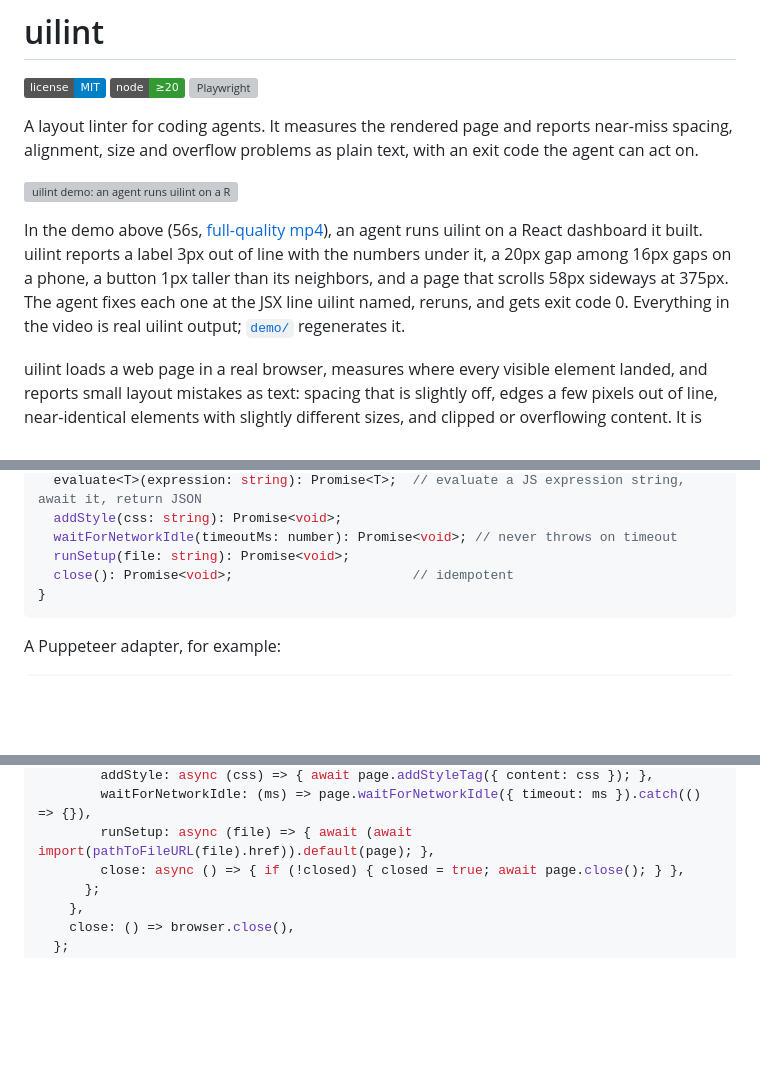
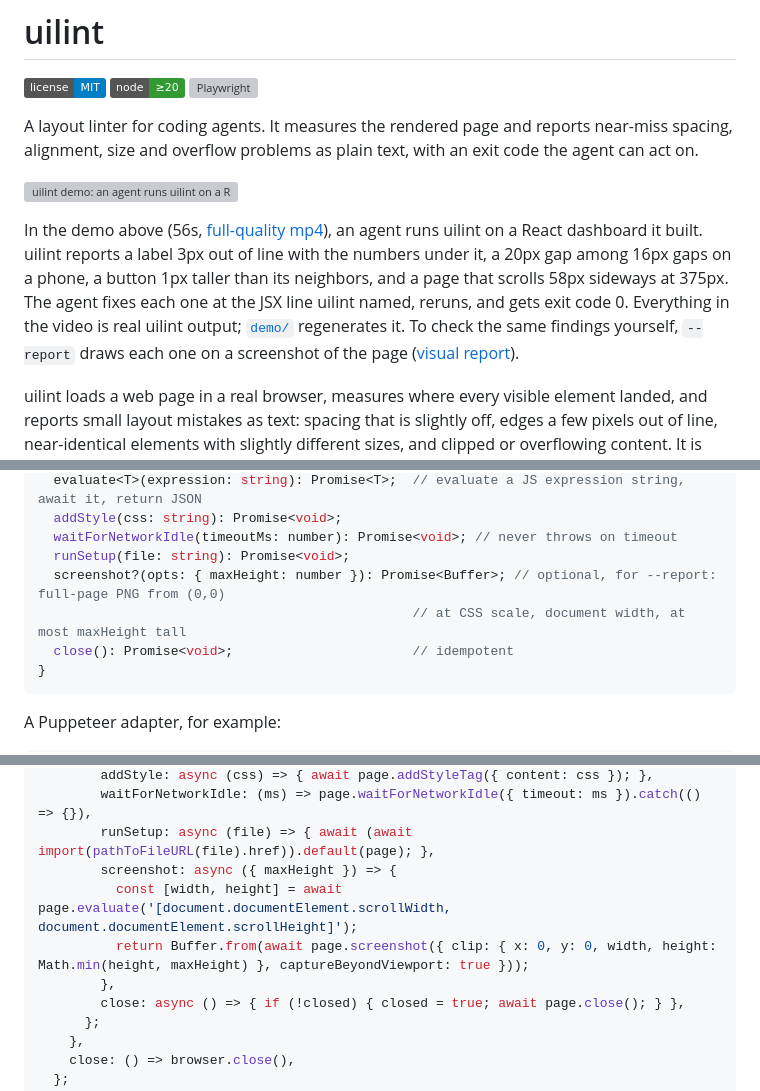
Before and after one commit to aselhid/uilint, a Markdown page: README.md, 3 parts joined by grey strips. GitHub-like rendering; badges without logos; blank space fills up the shorter version; grey boxes are pictures that could not be loaded.

````diff
--- a/README.md
+++ b/README.md
@@ -8,7 +8,7 @@ A layout linter for coding agents. It measures the rendered page and reports nea
 
 [![uilint demo: an agent runs uilint on a React dashboard, gets 4 errors, fixes them, and reruns to a clean exit 0](docs/media/uilint-demo.gif)](docs/media/uilint-demo.mp4)
 
-In the demo above (56s, [full-quality mp4](docs/media/uilint-demo.mp4)), an agent runs uilint on a React dashboard it built. uilint reports a label 3px out of line with the numbers under it, a 20px gap among 16px gaps on a phone, a button 1px taller than its neighbors, and a page that scrolls 58px sideways at 375px. The agent fixes each one at the JSX line uilint named, reruns, and gets exit code 0. Everything in the video is real uilint output; [`demo/`](demo/) regenerates it.
+In the demo above (56s, [full-quality mp4](docs/media/uilint-demo.mp4)), an agent runs uilint on a React dashboard it built. uilint reports a label 3px out of line with the numbers under it, a 20px gap among 16px gaps on a phone, a button 1px taller than its neighbors, and a page that scrolls 58px sideways at 375px. The agent fixes each one at the JSX line uilint named, reruns, and gets exit code 0. Everything in the video is real uilint output; [`demo/`](demo/) regenerates it. To check the same findings yourself, `--report` draws each one on a screenshot of the page ([visual report](#visual-report)).
 
 uilint loads a web page in a real browser, measures where every visible element landed, and reports small layout mistakes as text: spacing that is slightly off, edges a few pixels out of line, near-identical elements with slightly different sizes, and clipped or overflowing content. It is meant to be run by a coding agent after it changes UI, so the agent gets a deterministic list of problems to fix instead of guessing from screenshots.
 
@@ -226,6 +247,8 @@ interface DriverPage {
   addStyle(css: string): Promise<void>;
   waitForNetworkIdle(timeoutMs: number): Promise<void>; // never throws on timeout
   runSetup(file: string): Promise<void>;
+  screenshot?(opts: { maxHeight: number }): Promise<Buffer>; // optional, for --report: full-page PNG from (0,0)
+                                                // at CSS scale, document width, at most maxHeight tall
   close(): Promise<void>;                       // idempotent
 }
 ```
@@ -254,6 +277,10 @@ export async function createDriver(options) {
         addStyle: async (css) => { await page.addStyleTag({ content: css }); },
         waitForNetworkIdle: (ms) => page.waitForNetworkIdle({ timeout: ms }).catch(() => {}),
         runSetup: async (file) => { await (await import(pathToFileURL(file).href)).default(page); },
+        screenshot: async ({ maxHeight }) => {
+          const [width, height] = await page.evaluate('[document.documentElement.scrollWidth, document.documentElement.scrollHeight]');
+          return Buffer.from(await page.screenshot({ clip: { x: 0, y: 0, width, height: Math.min(height, maxHeight) }, captureBeyondViewport: true }));
+        },
         close: async () => { if (!closed) { closed = true; await page.close(); } },
       };
     },
````
Also changed, not shown: other parts of README.md (+23 -0 lines), agent/INSTRUCTIONS.md (+2 -1 lines), docs/media/uilint-report.png (added), 1 other file.
